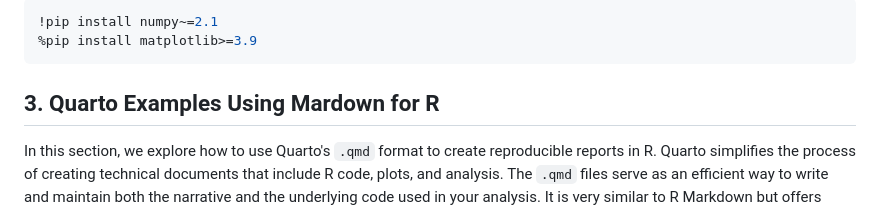
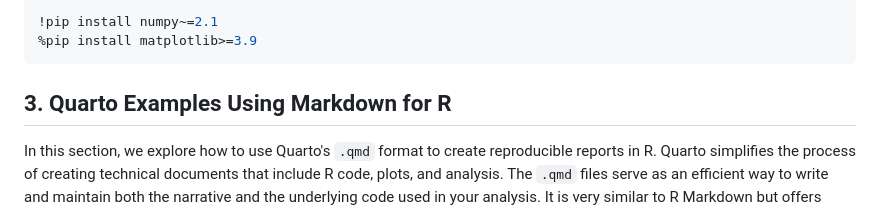
Before and after one commit to InstituteforDiseaseModeling/data_access_library, a Markdown page: README.md, the part around the change printed below. Rendered like a GitHub page.

````diff
--- a/README.md
+++ b/README.md
@@ -100,7 +100,7 @@ inside your notebook to install dependent packages.
 %pip install matplotlib>=3.9
 ```
 
-## 3. Quarto Examples Using Mardown for R
+## 3. Quarto Examples Using Markdown for R
 
 In this section, we explore how to use Quarto's `.qmd` format to create reproducible reports in R.
 Quarto simplifies the process of creating technical documents that include R code, plots, and analysis.
````
Also changed, not shown: other parts of README.md (+1 -1 lines).
